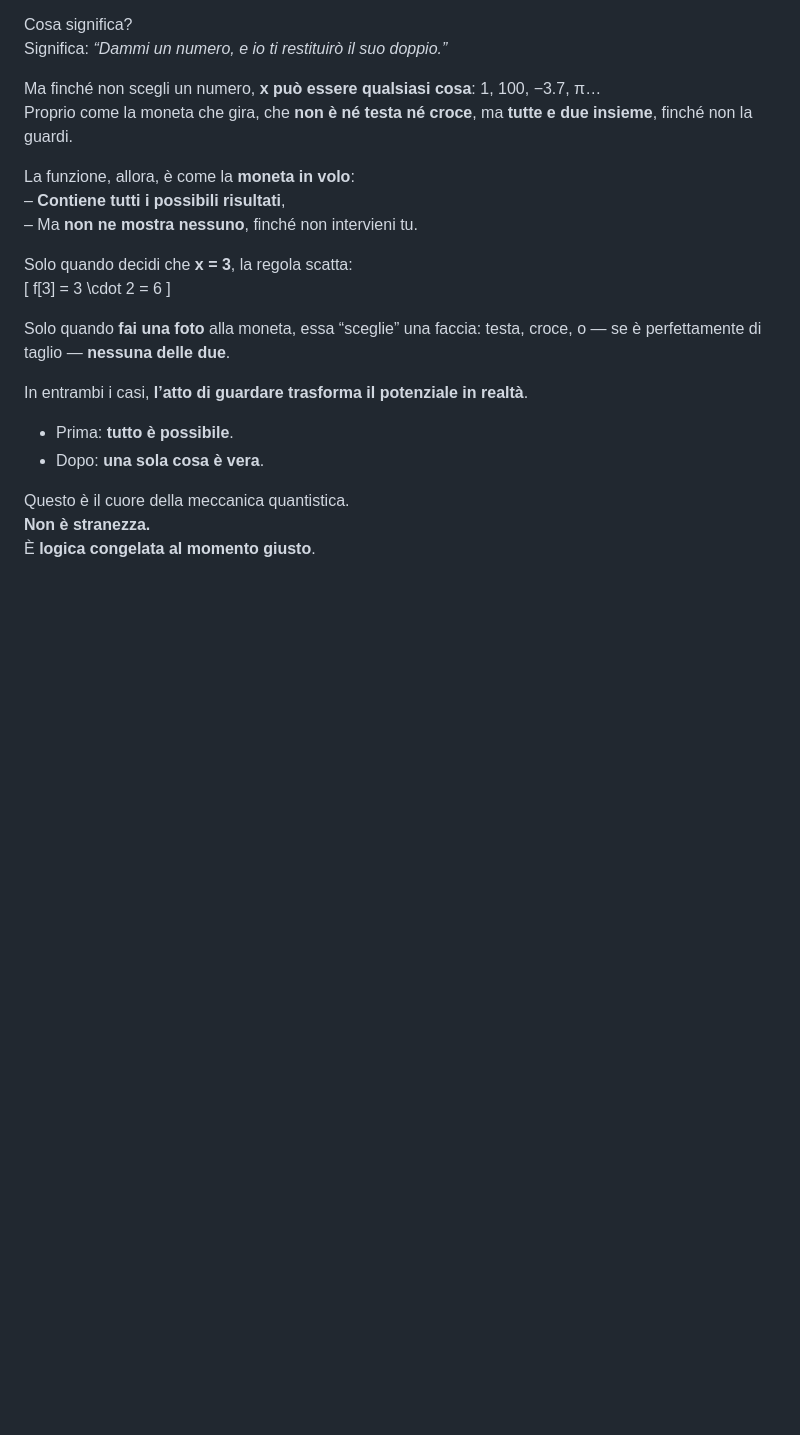
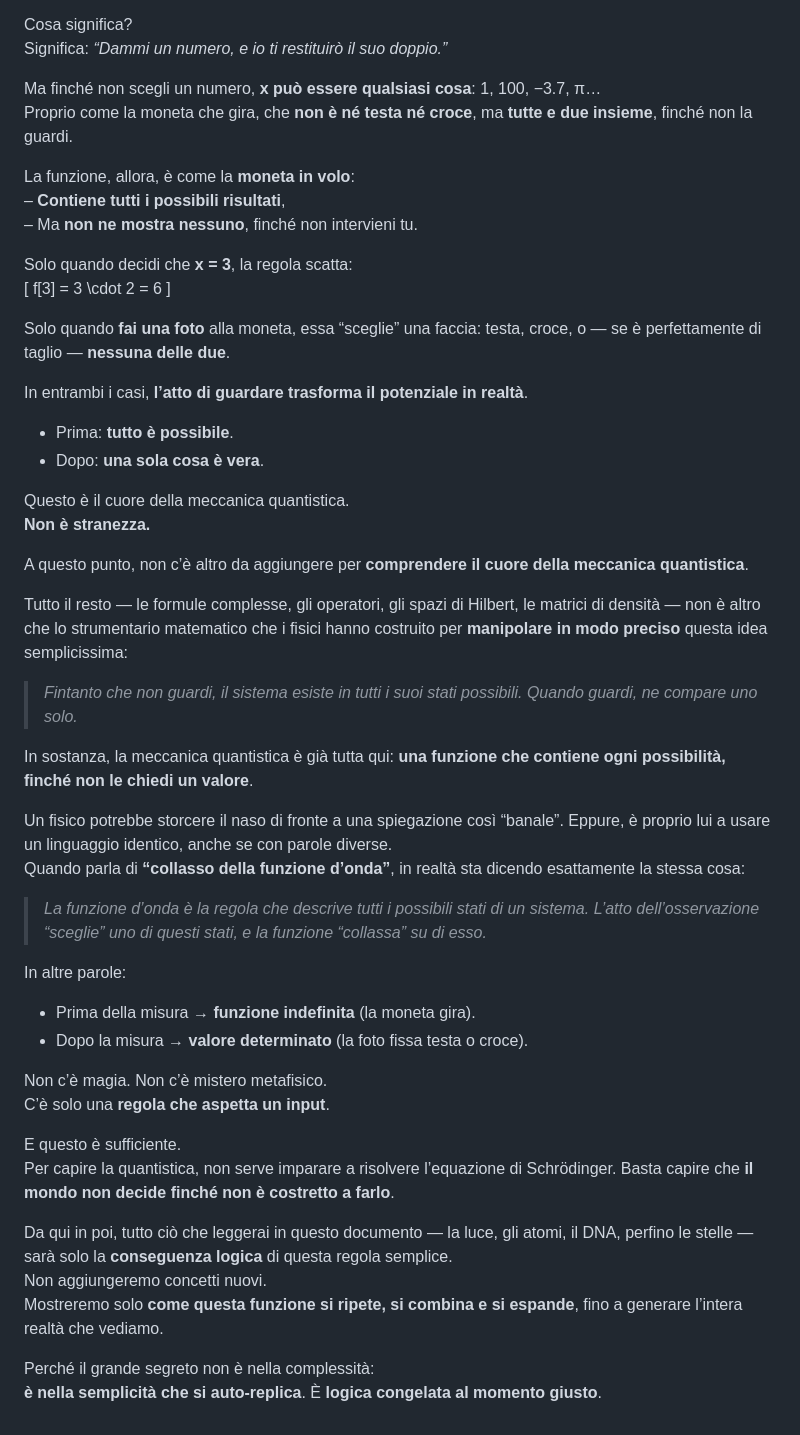
Before and after one commit to SapriZero/cosmo, a Markdown page: docs/quantoBasic.md, the part around the change. Rendered like a GitHub page; blank space fills up the shorter version.

```diff
--- a/docs/quantoBasic.md
+++ b/docs/quantoBasic.md
@@ -67,4 +67,33 @@ In entrambi i casi, **l’atto di guardare trasforma il potenziale in realtà**.
 
 Questo è il cuore della meccanica quantistica.
 **Non è stranezza.**
+
+A questo punto, non c’è altro da aggiungere per **comprendere il cuore della meccanica quantistica**.
+
+Tutto il resto — le formule complesse, gli operatori, gli spazi di Hilbert, le matrici di densità — non è altro che lo strumentario matematico che i fisici hanno costruito per **manipolare in modo preciso** questa idea semplicissima:
+> *Fintanto che non guardi, il sistema esiste in tutti i suoi stati possibili. Quando guardi, ne compare uno solo.*
+
+In sostanza, la meccanica quantistica è già tutta qui: **una funzione che contiene ogni possibilità, finché non le chiedi un valore**.
+
+Un fisico potrebbe storcere il naso di fronte a una spiegazione così “banale”. Eppure, è proprio lui a usare un linguaggio identico, anche se con parole diverse.
+Quando parla di **“collasso della funzione d’onda”**, in realtà sta dicendo esattamente la stessa cosa:
+> *La funzione d’onda è la regola che descrive tutti i possibili stati di un sistema. L’atto dell’osservazione “sceglie” uno di questi stati, e la funzione “collassa” su di esso.*
+
+In altre parole:
+- Prima della misura → **funzione indefinita** (la moneta gira).
+- Dopo la misura → **valore determinato** (la foto fissa testa o croce).
+
+Non c’è magia. Non c’è mistero metafisico.
+C’è solo una **regola che aspetta un input**.
+
+E questo è sufficiente.
+Per capire la quantistica, non serve imparare a risolvere l’equazione di Schrödinger. Basta capire che **il mondo non decide finché non è costretto a farlo**.
+
+Da qui in poi, tutto ciò che leggerai in questo documento — la luce, gli atomi, il DNA, perfino le stelle —
+sarà solo la **conseguenza logica** di questa regola semplice.
+Non aggiungeremo concetti nuovi.
+Mostreremo solo **come questa funzione si ripete, si combina e si espande**, fino a generare l’intera realtà che vediamo.
+
+Perché il grande segreto non è nella complessità:
+**è nella semplicità che si auto-replica**.
 È **logica congelata al momento giusto**.
```
